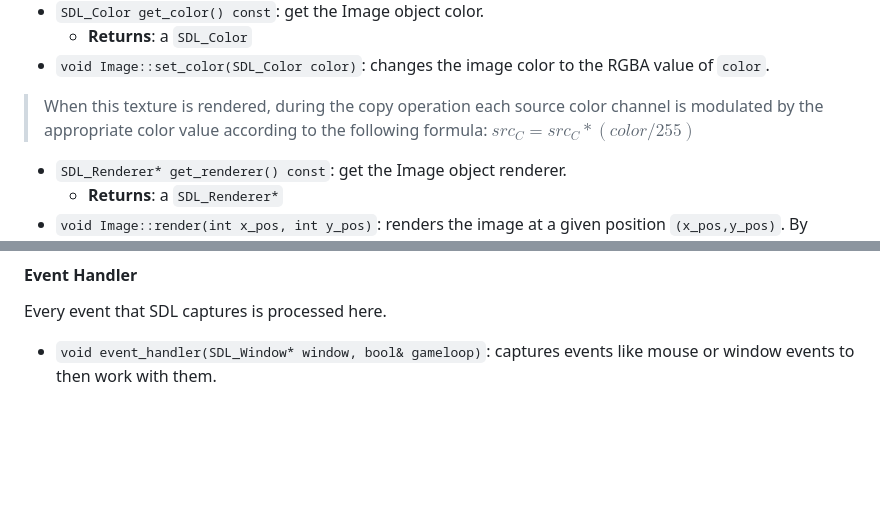
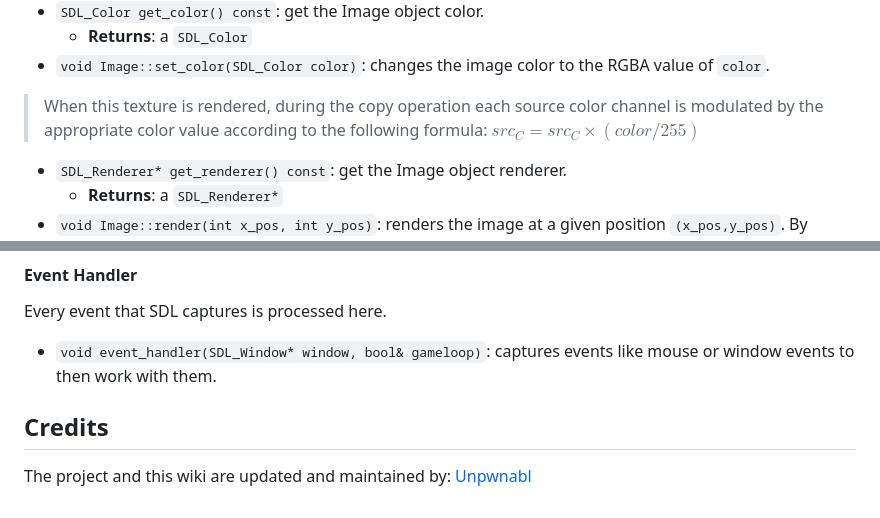
Before and after one commit to unpwnabl/Game-Engine, a Markdown page: wiki.md, 2 parts joined by grey strips. GitHub-like rendering; blank space fills up the shorter version.

```diff
--- a/wiki.md
+++ b/wiki.md
@@ -124,7 +146,7 @@ Then, the following methods are accessible:
 - `SDL_Color get_color() const`: get the Image object color.
 	- **Returns**: a `SDL_Color`
 - `void Image::set_color(SDL_Color color)`: changes the image color to the RGBA value of `color`.
-> When this texture is rendered, during the copy operation each source color channel is modulated by the appropriate color value according to the following formula: $src_C = src_C * (color / 255)$
+> When this texture is rendered, during the copy operation each source color channel is modulated by the appropriate color value according to the following formula: $src_C = src_C \times (color / 255)$
 - `SDL_Renderer* get_renderer() const`: get the Image object renderer.
 	- **Returns**: a `SDL_Renderer*`
 - `void Image::render(int x_pos, int y_pos)`: renders the image at a given position `(x_pos,y_pos)`. By default, they're set to the origin point, else to the set position.
@@ -299,3 +333,6 @@ Methods:
 Every event that SDL captures is processed here.
 
 - `void event_handler(SDL_Window* window, bool& gameloop)`: captures events like mouse or window events to then work with them.
+
+## Credits <a name="credits"></a>
+The project and this wiki are updated and maintained by: [Unpwnabl](https://github.com/unpwnabl)
```
Also changed, not shown: other parts of wiki.md (+42 -8 lines).
